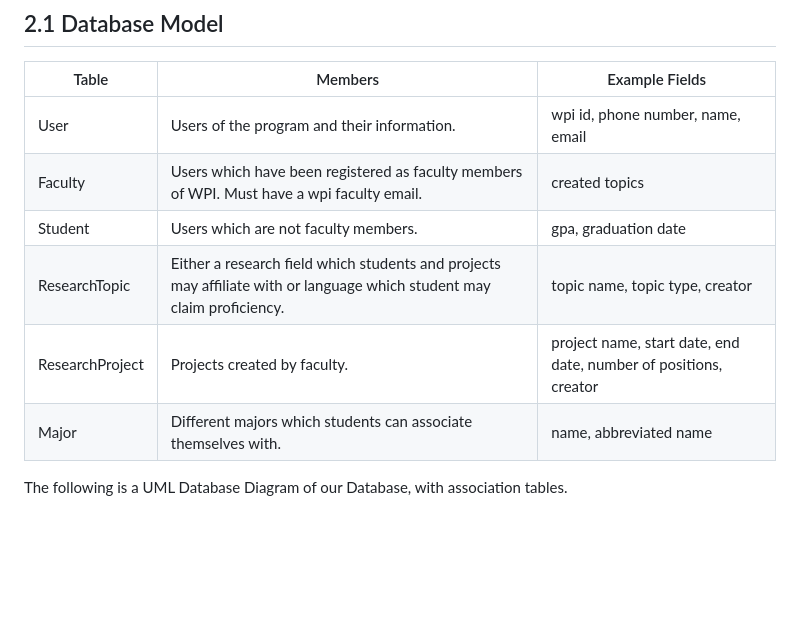
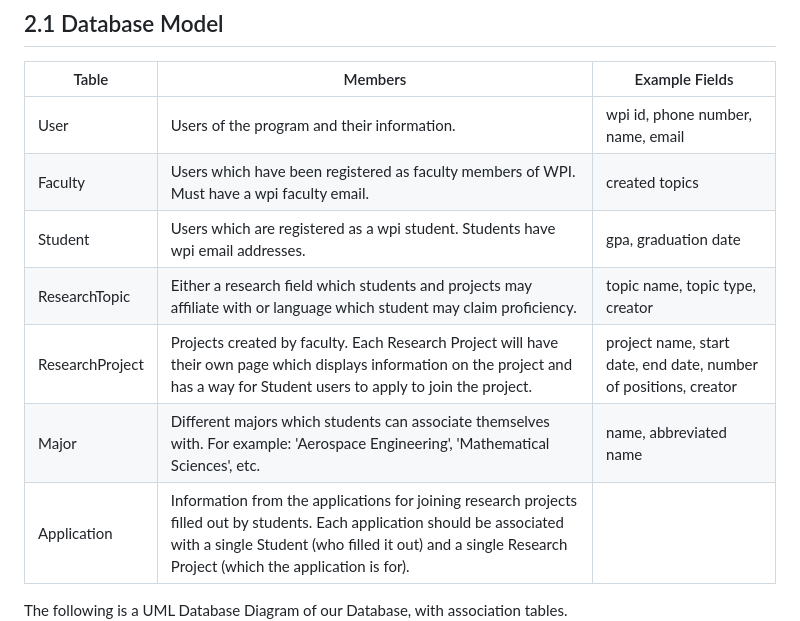
Before and after one commit to ryananderson27/ProgProjects, a Markdown page: documents/DesignDocument_draft.md, the part around the change. Drawn GitHub-style; blank space fills up the shorter version.

Commit message:
Added to descriptions of members of database model (section 2.1).

```diff
--- a/documents/DesignDocument_draft.md
+++ b/documents/DesignDocument_draft.md
@@ -54,10 +54,11 @@ This document serves to overview the structure and design of our team's software
 |-|-|-|
 |User|Users of the program and their information. |wpi id, phone number, name, email|
 |Faculty|Users which have been registered as faculty members of WPI. Must have a wpi faculty email.|created topics|
-|Student|Users which are not faculty members.|gpa, graduation date|
+|Student|Users which are registered as a wpi student. Students have wpi email addresses.|gpa, graduation date|
 |ResearchTopic|Either a research field which students and projects may affiliate with or language which student may claim proficiency.|topic name, topic type, creator|
-|ResearchProject|Projects created by faculty.|project name, start date, end date, number of positions, creator|
-|Major|Different majors which students can associate themselves with.|name, abbreviated name|
+|ResearchProject|Projects created by faculty. Each Research Project will have their own page which displays information on the project and has a way for Student users to apply to join the project.|project name, start date, end date, number of positions, creator|
+|Major|Different majors which students can associate themselves with. For example: 'Aerospace Engineering', 'Mathematical Sciences', etc.|name, abbreviated name|
+|Application|Information from the applications for joining research projects filled out by students. Each application should be associated with a single Student (who filled it out) and a single Research Project (which the application is for).||
 
 <!-- Provide a UML diagram of your database model showing the associations and relationships among tables.  -->
 The following is a UML Database Diagram of our Database, with association tables.
```
